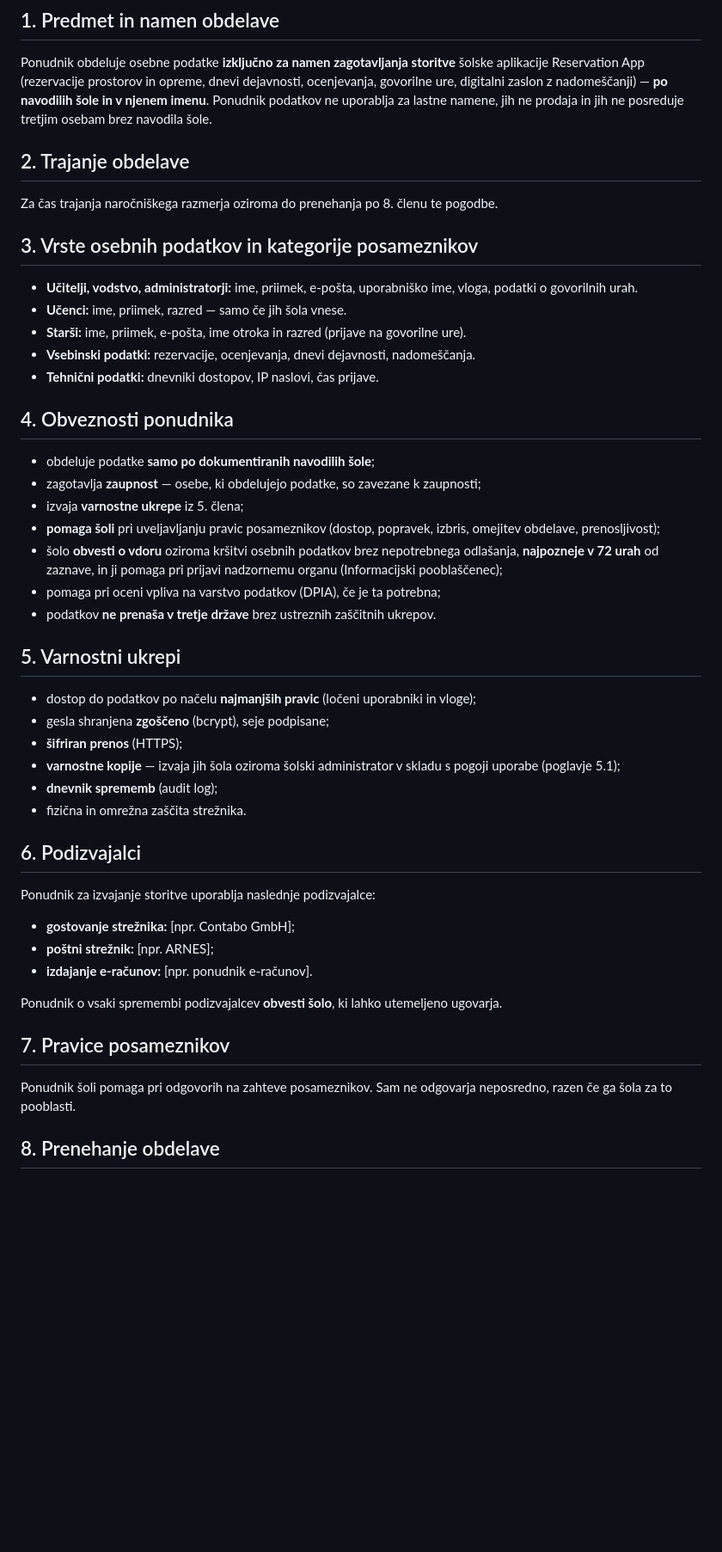
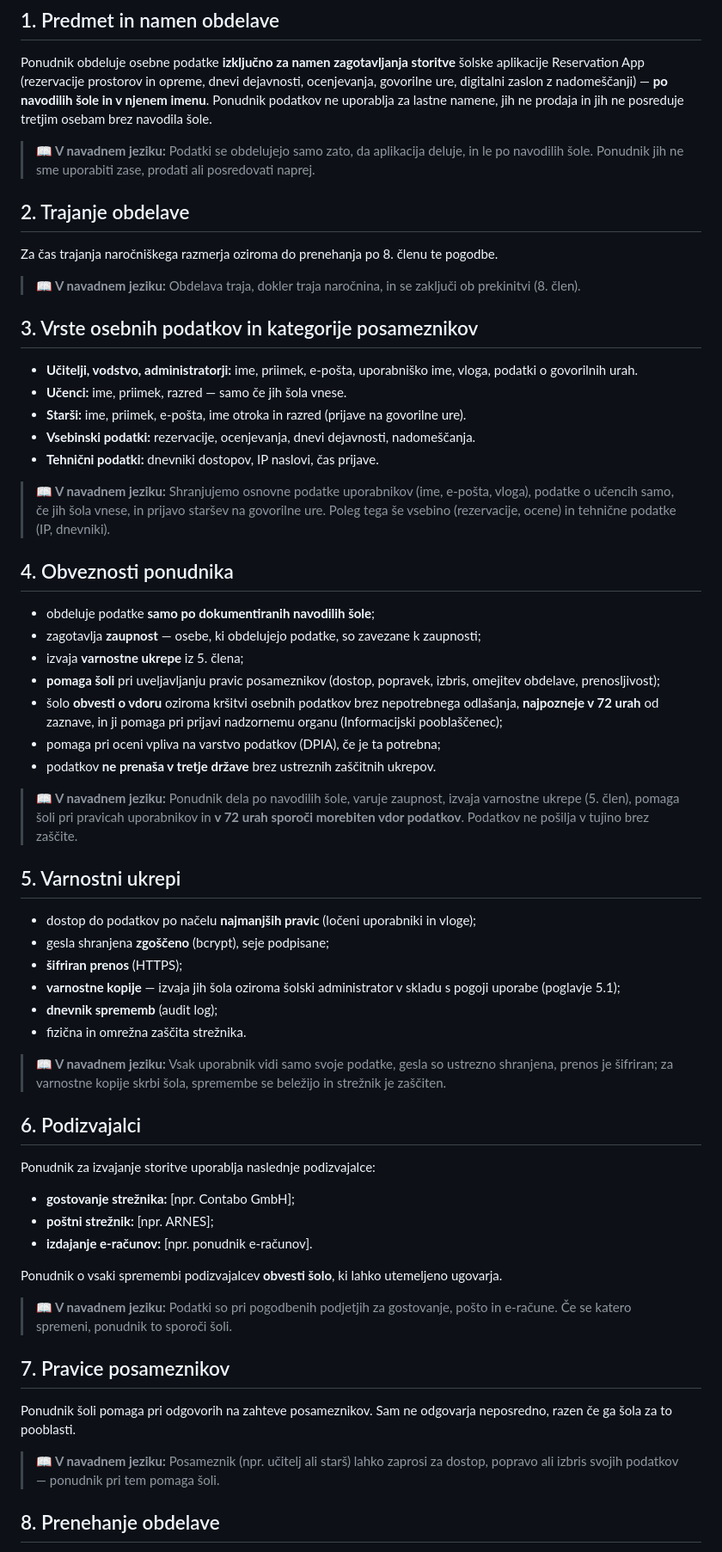
Before and after one commit to CusinM15/reservation_app, a Markdown page: documentation/dpa.md, the part around one of its changes. Shown at 86% size. GitHub-like rendering; blank space fills up the shorter version.

Commit message:
dpa: pod vsem člene dodan povzetek 'v navadnem jeziku' (bolj razumljivo šoli); pravno besedilo nespremenjeno

```diff
--- a/documentation/dpa.md
+++ b/documentation/dpa.md
@@ -13,9 +13,13 @@ Ta pogodba o obdelavi osebnih podatkov (v nadaljevanju: **DPA**) je sklenjena me
 
 Ponudnik obdeluje osebne podatke **izključno za namen zagotavljanja storitve** šolske aplikacije Reservation App (rezervacije prostorov in opreme, dnevi dejavnosti, ocenjevanja, govorilne ure, digitalni zaslon z nadomeščanji) — **po navodilih šole in v njenem imenu**. Ponudnik podatkov ne uporablja za lastne namene, jih ne prodaja in jih ne posreduje tretjim osebam brez navodila šole.
 
+> **📖 V navadnem jeziku:** Podatki se obdelujejo samo zato, da aplikacija deluje, in le po navodilih šole. Ponudnik jih ne sme uporabiti zase, prodati ali posredovati naprej.
+
 ## 2. Trajanje obdelave
 
 Za čas trajanja naročniškega razmerja oziroma do prenehanja po 8. členu te pogodbe.
+
+> **📖 V navadnem jeziku:** Obdelava traja, dokler traja naročnina, in se zaključi ob prekinitvi (8. člen).
 
 ## 3. Vrste osebnih podatkov in kategorije posameznikov
 
@@ -24,6 +28,8 @@ Za čas trajanja naročniškega razmerja oziroma do prenehanja po 8. členu te p
 - **Starši:** ime, priimek, e-pošta, ime otroka in razred (prijave na govorilne ure).
 - **Vsebinski podatki:** rezervacije, ocenjevanja, dnevi dejavnosti, nadomeščanja.
 - **Tehnični podatki:** dnevniki dostopov, IP naslovi, čas prijave.
+
+> **📖 V navadnem jeziku:** Shranjujemo osnovne podatke uporabnikov (ime, e-pošta, vloga), podatke o učencih samo, če jih šola vnese, in prijavo staršev na govorilne ure. Poleg tega še vsebino (rezervacije, ocene) in tehnične podatke (IP, dnevniki).
 
 ## 4. Obveznosti ponudnika
 
@@ -35,6 +41,8 @@ Za čas trajanja naročniškega razmerja oziroma do prenehanja po 8. členu te p
 - pomaga pri oceni vpliva na varstvo podatkov (DPIA), če je ta potrebna;
 - podatkov **ne prenaša v tretje države** brez ustreznih zaščitnih ukrepov.
 
+> **📖 V navadnem jeziku:** Ponudnik dela po navodilih šole, varuje zaupnost, izvaja varnostne ukrepe (5. člen), pomaga šoli pri pravicah uporabnikov in **v 72 urah sporoči morebiten vdor podatkov**. Podatkov ne pošilja v tujino brez zaščite.
+
 ## 5. Varnostni ukrepi
 
 - dostop do podatkov po načelu **najmanjših pravic** (ločeni uporabniki in vloge);
@@ -43,6 +51,8 @@ Za čas trajanja naročniškega razmerja oziroma do prenehanja po 8. členu te p
 - **varnostne kopije** — izvaja jih šola oziroma šolski administrator v skladu s pogoji uporabe (poglavje 5.1);
 - **dnevnik sprememb** (audit log);
 - fizična in omrežna zaščita strežnika.
+
+> **📖 V navadnem jeziku:** Vsak uporabnik vidi samo svoje podatke, gesla so ustrezno shranjena, prenos je šifriran; za varnostne kopije skrbi šola, spremembe se beležijo in strežnik je zaščiten.
 
 ## 6. Podizvajalci
 
@@ -54,9 +64,13 @@ Ponudnik za izvajanje storitve uporablja naslednje podizvajalce:
 
 Ponudnik o vsaki spremembi podizvajalcev **obvesti šolo**, ki lahko utemeljeno ugovarja.
 
+> **📖 V navadnem jeziku:** Podatki so pri pogodbenih podjetjih za gostovanje, pošto in e-račune. Če se katero spremeni, ponudnik to sporoči šoli.
+
 ## 7. Pravice posameznikov
 
 Ponudnik šoli pomaga pri odgovorih na zahteve posameznikov. Sam ne odgovarja neposredno, razen če ga šola za to pooblasti.
+
+> **📖 V navadnem jeziku:** Posameznik (npr. učitelj ali starš) lahko zaprosi za dostop, popravo ali izbris svojih podatkov — ponudnik pri tem pomaga šoli.
 
 ## 8. Prenehanje obdelave
 
```
Also changed, not shown: other parts of documentation/dpa.md (+8 -0 lines).
